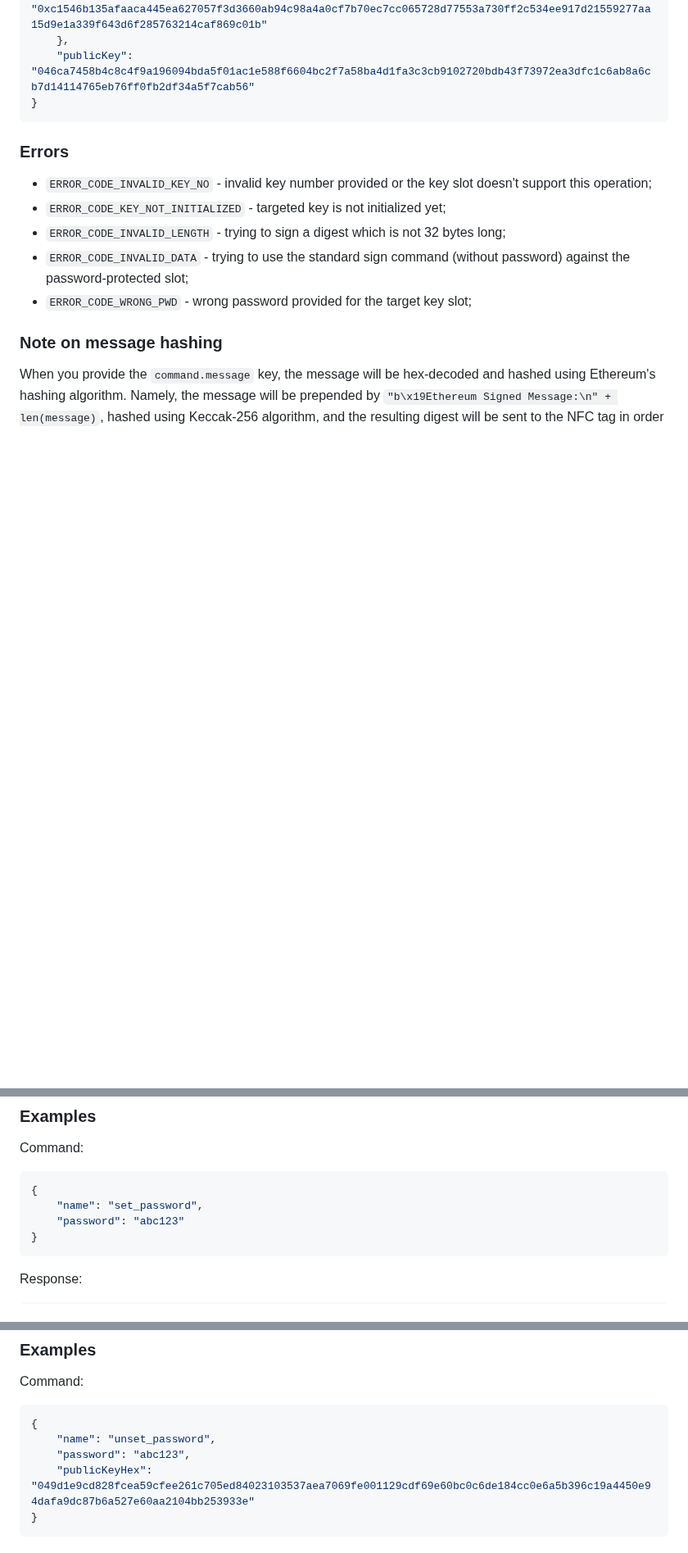
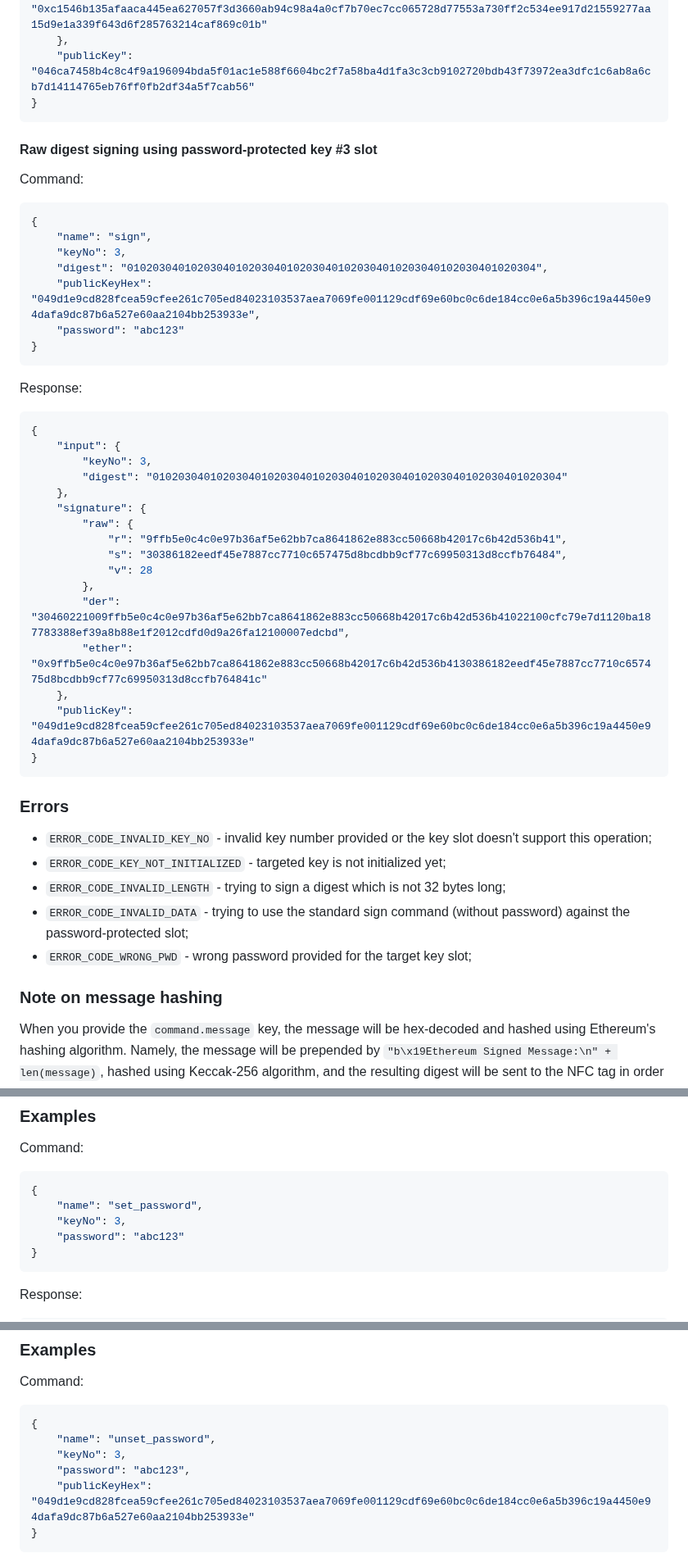
Before and after one commit to arx-research/libhalo, a Markdown page: docs/halo-command-set.md, 3 parts joined by grey strips. Shown at 82% size. Drawn GitHub-style; blank space fills up the shorter version.

````diff
--- a/docs/halo-command-set.md
+++ b/docs/halo-command-set.md
@@ -230,6 +230,38 @@ Response:
         "ether": "0xc1546b135afaaca445ea627057f3d3660ab94c98a4a0cf7b70ec7cc065728d77553a730ff2c534ee917d21559277aa15d9e1a339f643d6f285763214caf869c01b"
     },
     "publicKey": "046ca7458b4c8c4f9a196094bda5f01ac1e588f6604bc2f7a58ba4d1fa3c3cb9102720bdb43f73972ea3dfc1c6ab8a6cb7d14114765eb76ff0fb2df34a5f7cab56"
+}
+```
+
+#### Raw digest signing using password-protected key #3 slot
+Command:
+```json
+{
+    "name": "sign",
+    "keyNo": 3,
+    "digest": "0102030401020304010203040102030401020304010203040102030401020304",
+    "publicKeyHex": "049d1e9cd828fcea59cfee261c705ed84023103537aea7069fe001129cdf69e60bc0c6de184cc0e6a5b396c19a4450e94dafa9dc87b6a527e60aa2104bb253933e",
+    "password": "abc123"
+}
+```
+
+Response:
+```json
+{
+    "input": {
+        "keyNo": 3,
+        "digest": "0102030401020304010203040102030401020304010203040102030401020304"
+    },
+    "signature": {
+        "raw": {
+            "r": "9ffb5e0c4c0e97b36af5e62bb7ca8641862e883cc50668b42017c6b42d536b41",
+            "s": "30386182eedf45e7887cc7710c657475d8bcdbb9cf77c69950313d8ccfb76484",
+            "v": 28
+        },
+        "der": "30460221009ffb5e0c4c0e97b36af5e62bb7ca8641862e883cc50668b42017c6b42d536b41022100cfc79e7d1120ba187783388ef39a8b88e1f2012cdfd0d9a26fa12100007edcbd",
+        "ether": "0x9ffb5e0c4c0e97b36af5e62bb7ca8641862e883cc50668b42017c6b42d536b4130386182eedf45e7887cc7710c657475d8bcdbb9cf77c69950313d8ccfb764841c"
+    },
+    "publicKey": "049d1e9cd828fcea59cfee261c705ed84023103537aea7069fe001129cdf69e60bc0c6de184cc0e6a5b396c19a4450e94dafa9dc87b6a527e60aa2104bb253933e"
 }
 ```
 
@@ -538,6 +570,7 @@ Command:
 ```json
 {
     "name": "set_password",
+    "keyNo": 3,
     "password": "abc123"
 }
 ```
@@ -574,6 +607,7 @@ Command:
 ```json
 {
     "name": "unset_password",
+    "keyNo": 3,
     "password": "abc123",
     "publicKeyHex": "049d1e9cd828fcea59cfee261c705ed84023103537aea7069fe001129cdf69e60bc0c6de184cc0e6a5b396c19a4450e94dafa9dc87b6a527e60aa2104bb253933e"
 }
````
